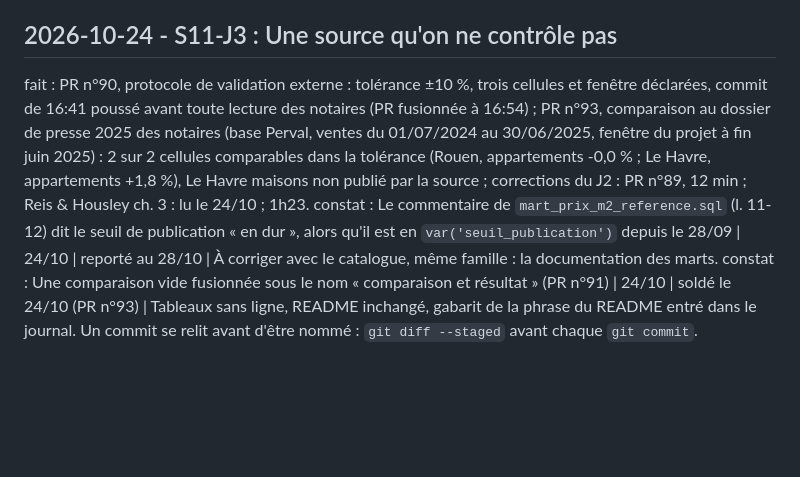
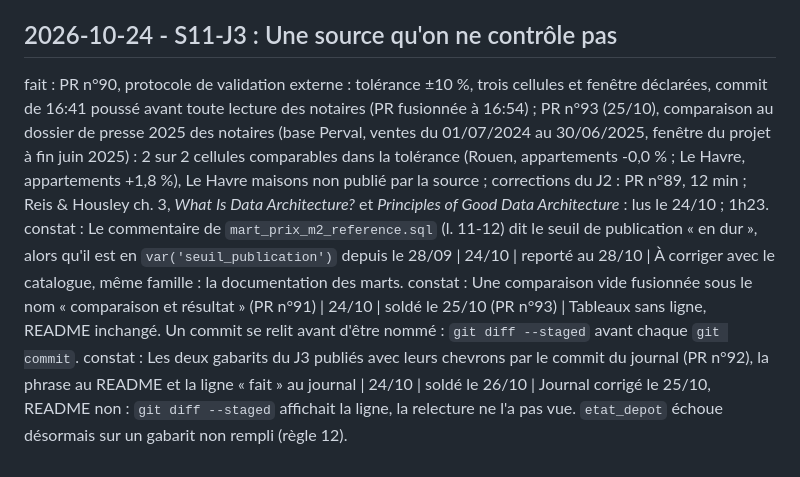
Before and after one commit to matthiasbrz/collateral-lab, a Markdown page: JOURNAL.md, the part around the change. Rendered like a GitHub page; blank space fills up the shorter version.

```diff
--- a/JOURNAL.md
+++ b/JOURNAL.md
@@ -454,6 +454,7 @@ constat : Environnement existant, deux gestes de plus | 19/10 | appliqué le 22/
 fait : Reis & Housley ch. 2 lu en entier ; PR n°86, `docs/cycle-de-vie.md` : dette du 22/10 soldée (trois raisons d'étapes encore des définitions, remplacées le 23/10), puis les six courants, chacun avec une raison ; PR n°87, péremption : `docs/architecture.md` (neuf sections corrigées ou datées, dont `--exclude-editable` et `".[dev]"`), commentaire de la cible dev, `docs/modelisation.md` l. 25, `sql/analyses/05` annoté ; README : bloc Lancer rendu en code (paragraphe depuis le 02/10), 60 tests, procédure de mise à jour d'un environnement existant ; nouveaux noms des scripts distingués par un tiers (réponse du 22/10/2026) ; 1h09.
 
 ## 2026-10-24 - S11-J3 : Une source qu'on ne contrôle pas
-fait : PR n°90, protocole de validation externe : tolérance ±10 %, trois cellules et fenêtre déclarées, commit de 16:41 poussé avant toute lecture des notaires (PR fusionnée à 16:54) ; PR n°93, comparaison au dossier de presse 2025 des notaires (base Perval, ventes du 01/07/2024 au 30/06/2025, fenêtre du projet à fin juin 2025) : 2 sur 2 cellules comparables dans la tolérance (Rouen, appartements -0,0 % ; Le Havre, appartements +1,8 %), Le Havre maisons non publié par la source ; corrections du J2 : PR n°89, 12 min ; Reis & Housley ch. 3 : lu le 24/10 ; 1h23.
+fait : PR n°90, protocole de validation externe : tolérance ±10 %, trois cellules et fenêtre déclarées, commit de 16:41 poussé avant toute lecture des notaires (PR fusionnée à 16:54) ; PR n°93 (25/10), comparaison au dossier de presse 2025 des notaires (base Perval, ventes du 01/07/2024 au 30/06/2025, fenêtre du projet à fin juin 2025) : 2 sur 2 cellules comparables dans la tolérance (Rouen, appartements -0,0 % ; Le Havre, appartements +1,8 %), Le Havre maisons non publié par la source ; corrections du J2 : PR n°89, 12 min ; Reis & Housley ch. 3, *What Is Data Architecture?* et *Principles of Good Data Architecture* : lus le 24/10 ; 1h23.
 constat : Le commentaire de `mart_prix_m2_reference.sql` (l. 11-12) dit le seuil de publication « en dur », alors qu'il est en `var('seuil_publication')` depuis le 28/09 | 24/10 | reporté au 28/10 | À corriger avec le catalogue, même famille : la documentation des marts.
-constat : Une comparaison vide fusionnée sous le nom « comparaison et résultat » (PR n°91) | 24/10 | soldé le 24/10 (PR n°93) | Tableaux sans ligne, README inchangé, gabarit de la phrase du README entré dans le journal. Un commit se relit avant d'être nommé : `git diff --staged` avant chaque `git commit`.
+constat : Une comparaison vide fusionnée sous le nom « comparaison et résultat » (PR n°91) | 24/10 | soldé le 25/10 (PR n°93) | Tableaux sans ligne, README inchangé. Un commit se relit avant d'être nommé : `git diff --staged` avant chaque `git commit`.
+constat : Les deux gabarits du J3 publiés avec leurs chevrons par le commit du journal (PR n°92), la phrase au README et la ligne « fait » au journal | 24/10 | soldé le 26/10 | Journal corrigé le 25/10, README non : `git diff --staged` affichait la ligne, la relecture ne l'a pas vue. `etat_depot` échoue désormais sur un gabarit non rempli (règle 12).
```
Also changed, not shown: README.md (+0 -2 lines).
